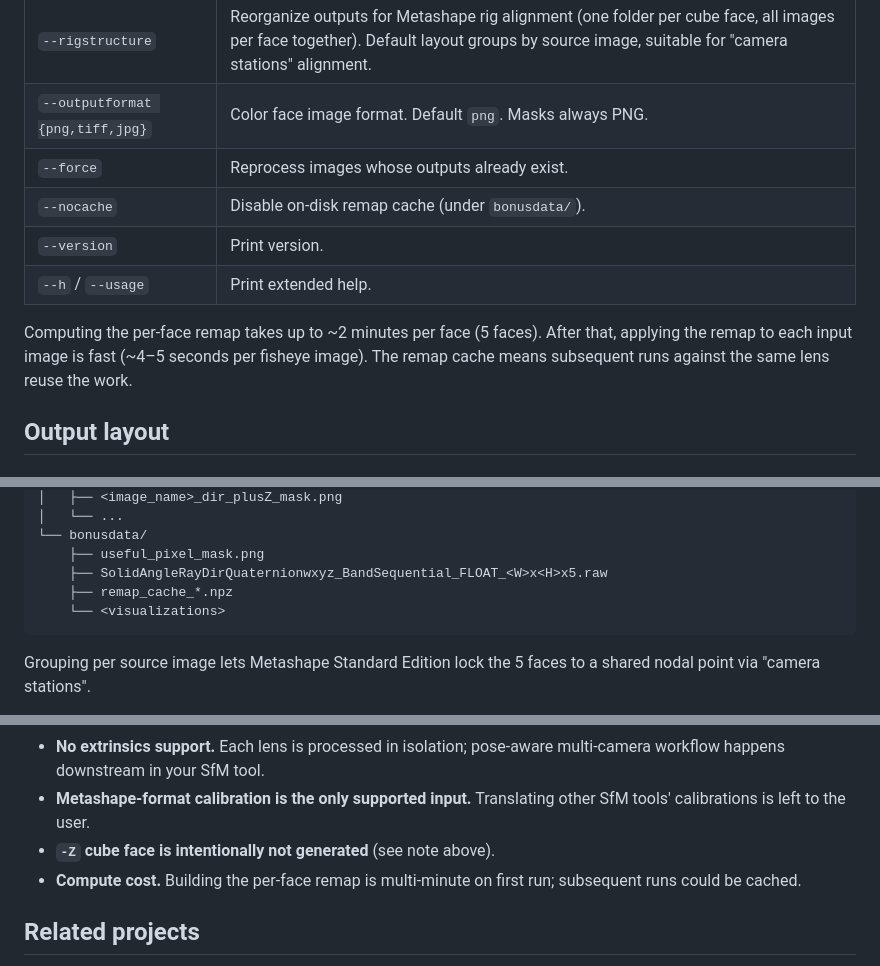
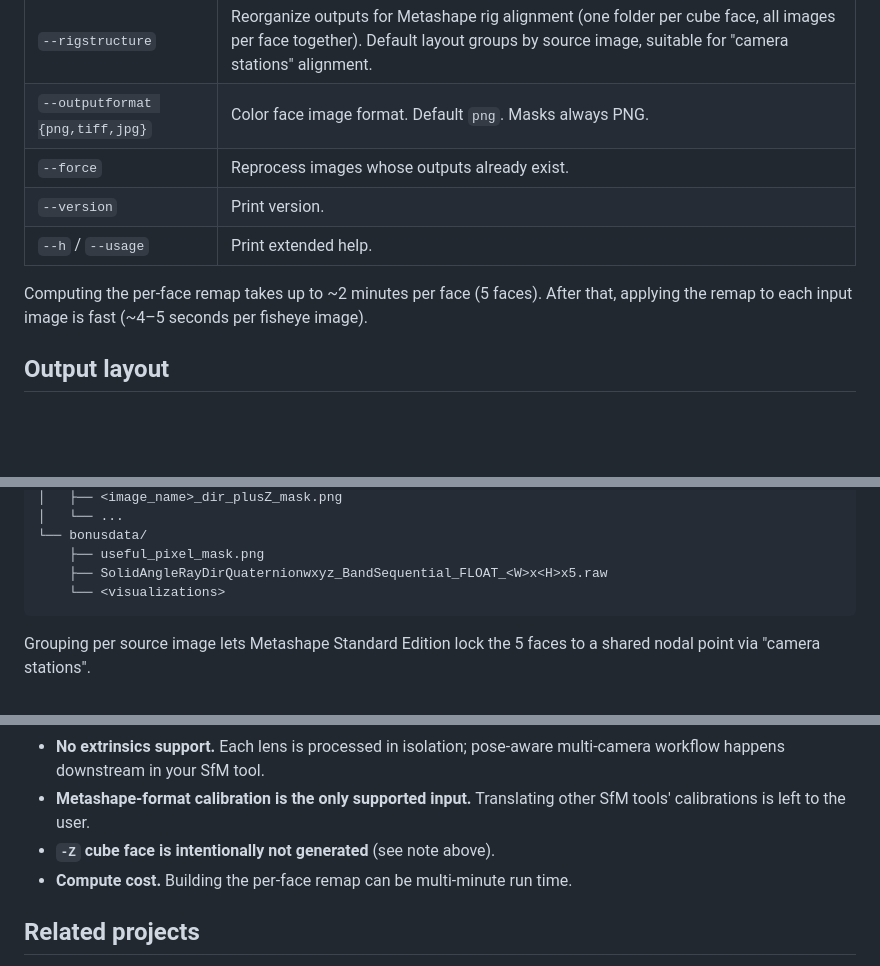
Before and after one commit to alexmgee/Fisheye-to-Cubemap, a Markdown page: README.md, 3 parts joined by grey strips. Drawn GitHub-style; blank space fills up the shorter version.

````diff
--- a/README.md
+++ b/README.md
@@ -105,11 +105,10 @@ Output options:
 | `--rigstructure` | Reorganize outputs for Metashape rig alignment (one folder per cube face, all images per face together). Default layout groups by source image, suitable for "camera stations" alignment. |
 | `--outputformat {png,tiff,jpg}` | Color face image format. Default `png`. Masks always PNG. |
 | `--force` | Reprocess images whose outputs already exist. |
-| `--nocache` | Disable on-disk remap cache (under `bonusdata/`). |
 | `--version` | Print version. |
 | `--h` / `--usage` | Print extended help. |
 
-Computing the per-face remap takes up to ~2 minutes per face (5 faces). After that, applying the remap to each input image is fast (~4–5 seconds per fisheye image). The remap cache means subsequent runs against the same lens reuse the work.
+Computing the per-face remap takes up to ~2 minutes per face (5 faces). After that, applying the remap to each input image is fast (~4–5 seconds per fisheye image).
 
 ## Output layout
 
@@ -128,7 +127,6 @@ outputdir/
 └── bonusdata/
     ├── useful_pixel_mask.png
     ├── SolidAngleRayDirQuaternionwxyz_BandSequential_FLOAT_<W>x<H>x5.raw
-    ├── remap_cache_*.npz
     └── <visualizations>
 ```
 
@@ -188,7 +186,7 @@ A standalone CustomTkinter wrapper with file pickers, live console, progress bar
 - **No extrinsics support.** Each lens is processed in isolation; pose-aware multi-camera workflow happens downstream in your SfM tool.
 - **Metashape-format calibration is the only supported input.** Translating other SfM tools' calibrations is left to the user.
 - **`-Z` cube face is intentionally not generated** (see note above).
-- **Compute cost.** Building the per-face remap is multi-minute on first run; subsequent runs could be cached.
+- **Compute cost.** Building the per-face remap can be multi-minute run time.
 
 ## Related projects
 
````
